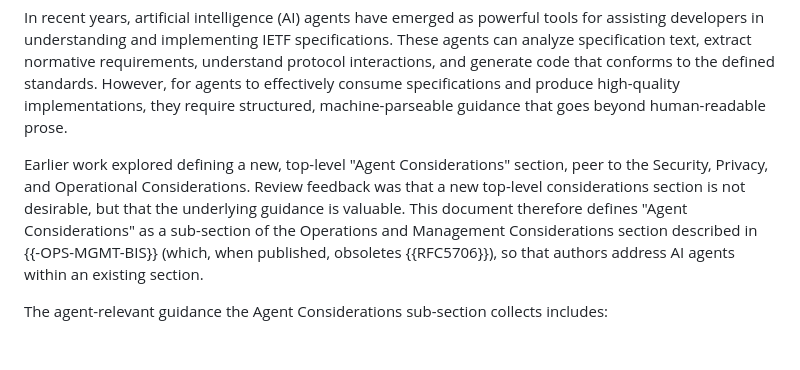
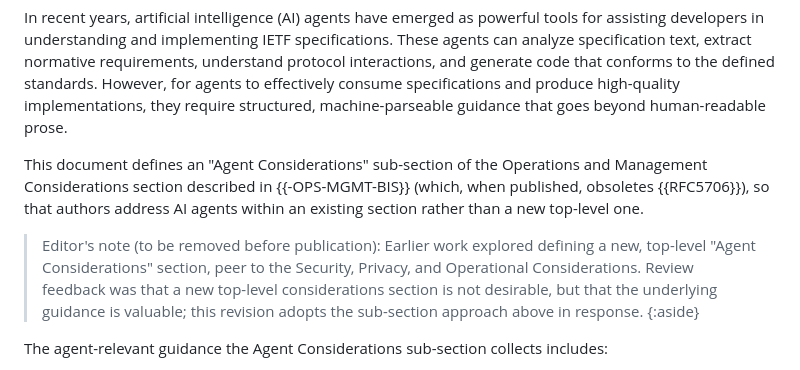
Before and after one commit to OR13/draft-steele-agent-considerations, a Markdown page: draft-steele-agent-considerations.md, the part around the change. Rendered like a GitHub page; blank space fills up the shorter version.

Commit message:
Address review: make the rationale an aside, marked for removal
Per Henk's review on PR #3: the "earlier work / review feedback"
text is an editor's note. Split it — keep the design statement
(Agent Considerations is an O&M sub-section) as body text, and move
the history/justification into an <aside> marked for removal before
publication.

Co-Authored-By: Claude Opus 4.8 (1M context) <noreply@anthropic.com>

```diff
--- a/draft-steele-agent-considerations.md
+++ b/draft-steele-agent-considerations.md
@@ -67,7 +67,10 @@ IETF specifications serve as foundational documents for technical implementation
 
 In recent years, artificial intelligence (AI) agents have emerged as powerful tools for assisting developers in understanding and implementing IETF specifications. These agents can analyze specification text, extract normative requirements, understand protocol interactions, and generate code that conforms to the defined standards. However, for agents to effectively consume specifications and produce high-quality implementations, they require structured, machine-parseable guidance that goes beyond human-readable prose.
 
-Earlier work explored defining a new, top-level "Agent Considerations" section, peer to the Security, Privacy, and Operational Considerations. Review feedback was that a new top-level considerations section is not desirable, but that the underlying guidance is valuable. This document therefore defines "Agent Considerations" as a sub-section of the Operations and Management Considerations section described in {{-OPS-MGMT-BIS}} (which, when published, obsoletes {{RFC5706}}), so that authors address AI agents within an existing section.
+This document defines an "Agent Considerations" sub-section of the Operations and Management Considerations section described in {{-OPS-MGMT-BIS}} (which, when published, obsoletes {{RFC5706}}), so that authors address AI agents within an existing section rather than a new top-level one.
+
+> Editor's note (to be removed before publication): Earlier work explored defining a new, top-level "Agent Considerations" section, peer to the Security, Privacy, and Operational Considerations. Review feedback was that a new top-level considerations section is not desirable, but that the underlying guidance is valuable; this revision adopts the sub-section approach above in response.
+{:aside}
 
 The agent-relevant guidance the Agent Considerations sub-section collects includes:
 
```
